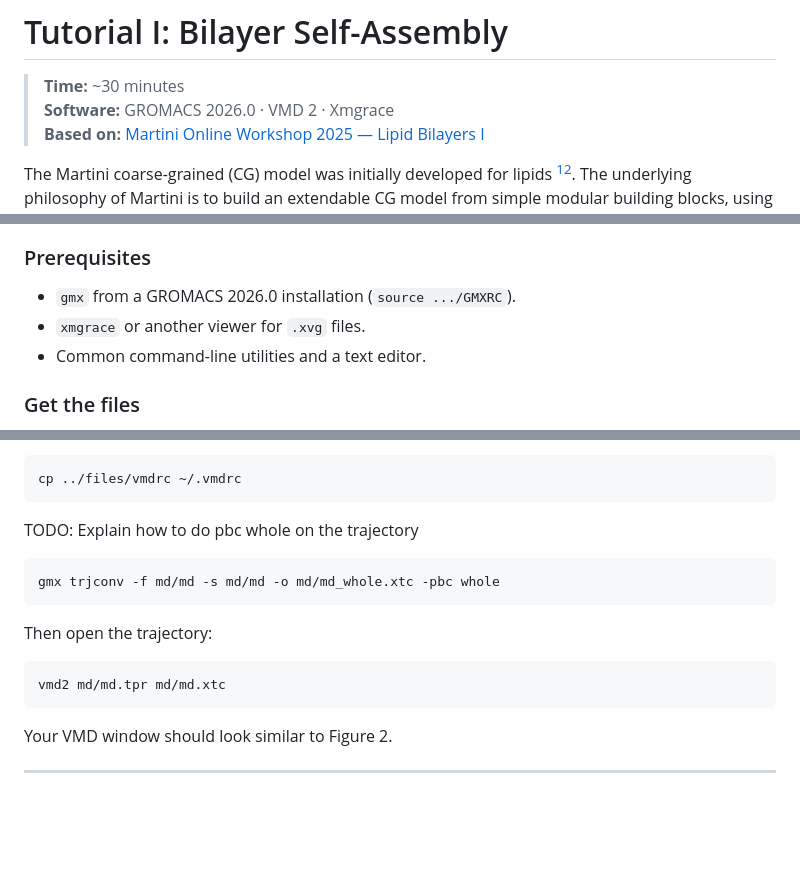
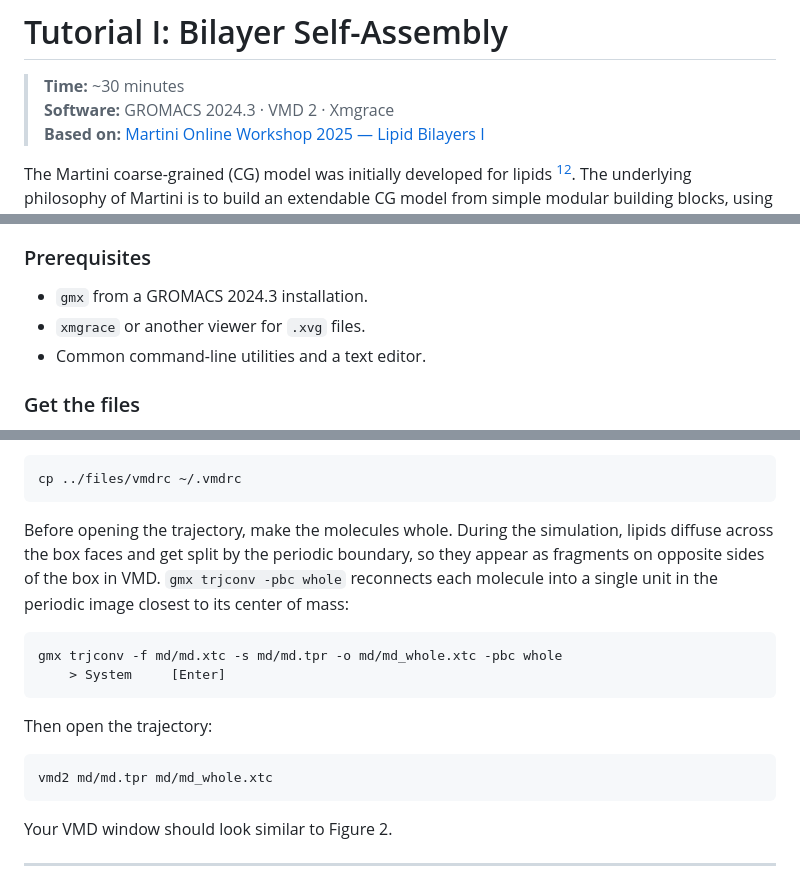
Before and after one commit to Luthey-Schulten-Lab/SummerSchool_2026, a Markdown page: Martini/01_bilayer_self_assembly/tutorial.md, 3 parts joined by grey strips. GitHub-like rendering; blank space fills up the shorter version.

Commit message:
small updates lipid tutorial

````diff
--- a/Martini/01_bilayer_self_assembly/tutorial.md
+++ b/Martini/01_bilayer_self_assembly/tutorial.md
@@ -1,7 +1,7 @@
 # Tutorial I: Bilayer Self-Assembly
 
 > **Time:** ~30 minutes <br>
-> **Software:** GROMACS 2026.0 · VMD 2 · Xmgrace <br>
+> **Software:** GROMACS 2024.3 · VMD 2 · Xmgrace <br>
 > **Based on:** [Martini Online Workshop 2025 — Lipid Bilayers I](https://cgmartini.nl/docs/tutorials/Martini3/LipidsI/) <br>
 
 The Martini coarse-grained (CG) model was initially developed for lipids
@@ -30,7 +30,7 @@ properties. The steps are:
 
 ### Prerequisites
 
-- `gmx` from a GROMACS 2026.0 installation (`source .../GMXRC`).
+- `gmx` from a GROMACS 2024.3 installation.
 - `xmgrace` or another viewer for `.xvg` files.
 - Common command-line utilities and a text editor.
 
@@ -221,16 +221,21 @@ before opening VMD:
 cp ../files/vmdrc ~/.vmdrc
 ```
 
-TODO: Explain how to do pbc whole on the trajectory
+Before opening the trajectory, make the molecules whole. During the
+simulation, lipids diffuse across the box faces and get split by the
+periodic boundary, so they appear as fragments on opposite sides of the box
+in VMD. `gmx trjconv -pbc whole` reconnects each molecule into a single
+unit in the periodic image closest to its center of mass:
 
 ```sh
-gmx trjconv -f md/md -s md/md -o md/md_whole.xtc -pbc whole
+gmx trjconv -f md/md.xtc -s md/md.tpr -o md/md_whole.xtc -pbc whole
+    > System     [Enter]
 ```
 
 Then open the trajectory:
 
 ```sh
-vmd2 md/md.tpr md/md.xtc
+vmd2 md/md.tpr md/md_whole.xtc
 ```
 
 Your VMD window should look similar to Figure 2.
````
